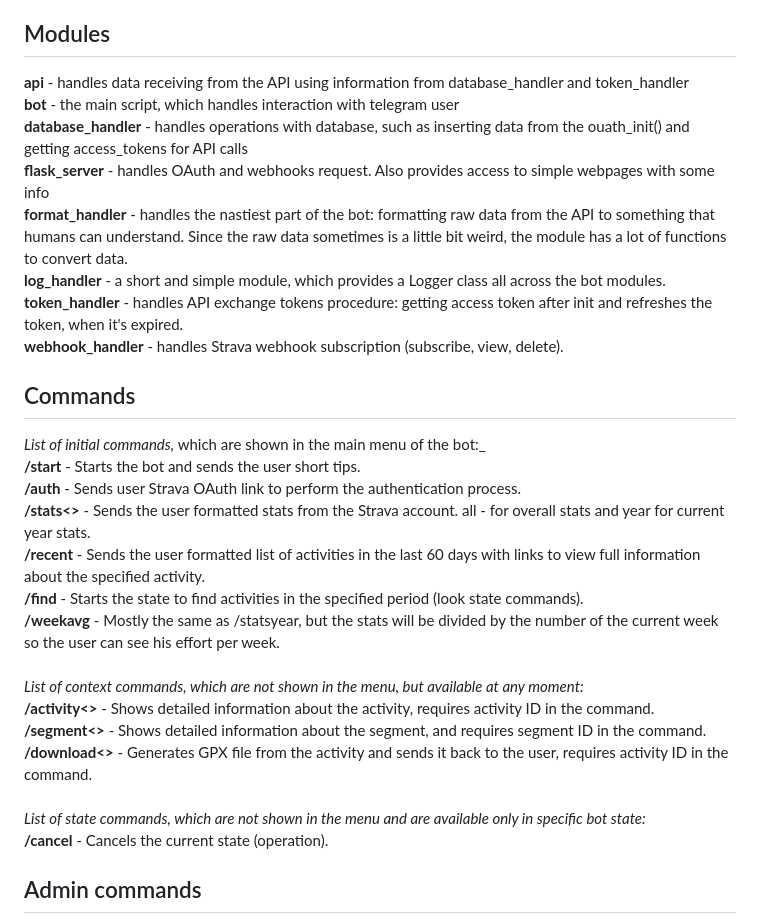
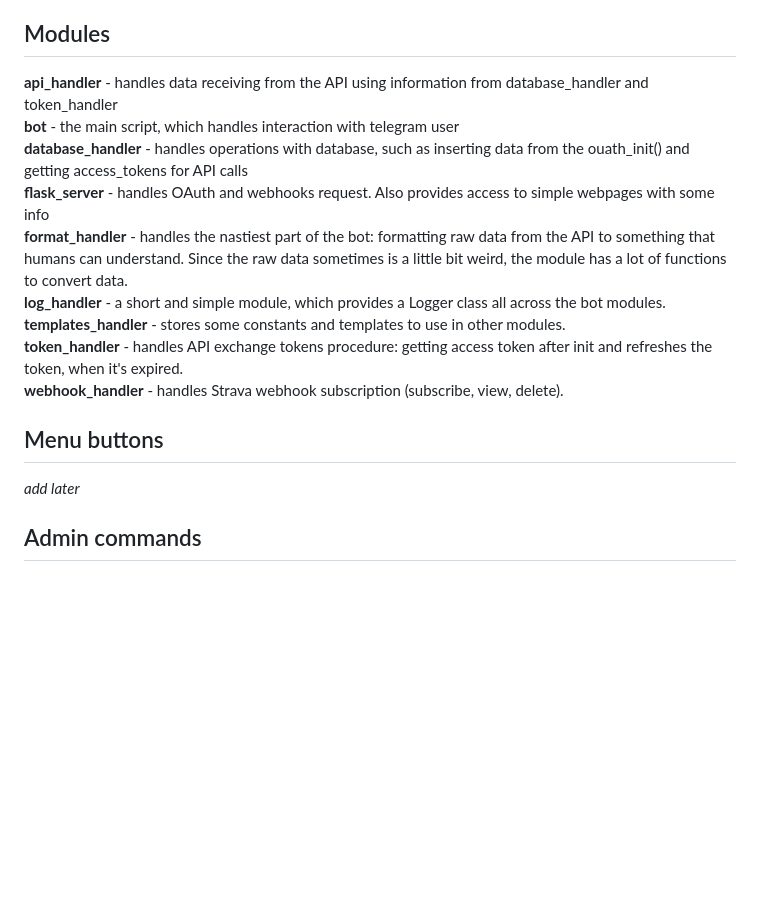
Before and after one commit to iwatkot/stravagrambot, a Markdown page: README.md, the part around the change printed below. Rendered like a GitHub page; blank space fills up the shorter version.

Commit message:
Deleted commands section from README.md.

```diff
--- a/README.md
+++ b/README.md
@@ -25,29 +25,19 @@ The `WebHook` class is designed to handle Strava webhook subscriptions. It's als
 Very strange, but Strava API doesn't provide any option to download the GPX file for the activity, so the bot generates it by itself using data streams. The code, which handles GPX generating is copy-pasted from [PhysicsDan's GPXfromStravaAPI](https://github.com/PhysicsDan/GPXfromStravaAPI).
 
 ## Modules
-**api** - handles data receiving from the API using information from database_handler and token_handler<br>
+**api_handler** - handles data receiving from the API using information from database_handler and token_handler<br>
 **bot** - the main script, which handles interaction with telegram user<br>
 **database_handler** - handles operations with database, such as inserting data from the ouath_init() and getting access_tokens for API calls<br>
 **flask_server** - handles OAuth and webhooks request. Also provides access to simple webpages with some info<br>
 **format_handler** - handles the nastiest part of the bot: formatting raw data from the API to something that humans can understand. Since the raw data sometimes is a little bit weird, the module has a lot of functions to convert data.<br>
 **log_handler** - a short and simple module, which provides a Logger class all across the bot modules.<br>
+**templates_handler** - stores some constants and templates to use in other modules.<br>
 **token_handler** - handles API exchange tokens procedure: getting access token after init and refreshes the token, when it's expired.<br>
 **webhook_handler** - handles Strava webhook subscription (subscribe, view, delete).<br>
 
-## Commands
-__List of initial_ commands,_ which are shown in the main menu of the bot:_<br>
-**/start** - Starts the bot and sends the user short tips.<br>
-**/auth** - Sends user Strava OAuth link to perform the authentication process.<br>
-**/stats<>** - Sends the user formatted stats from the Strava account. all - for overall stats and year for current year stats.<br>
-**/recent** - Sends the user formatted list of activities in the last 60 days with links to view full information about the specified activity.<br>
-**/find** - Starts the state to find activities in the specified period (look state commands).<br>
-**/weekavg** - Mostly the same as /statsyear, but the stats will be divided by the number of the current week so the user can see his effort per week.<br><br>
-_List of context commands, which are not shown in the menu, but available at any moment:_<br>
-**/activity<>** - Shows detailed information about the activity, requires activity ID in the command.<br>
-**/segment<>** - Shows detailed information about the segment, and requires segment ID in the command.<br>
-**/download<>** - Generates GPX file from the activity and sends it back to the user, requires activity ID in the command.<br><br>
-_List of state commands, which are not shown in the menu and are available only in specific bot state:_<br>
-**/cancel** - Cancels the current state (operation).<br>
+## Menu buttons
+_add later_
+
 
 ## Admin commands
 The bot will answer admin commands only if the user's Telegram ID is equal to `ADMIN` (from an external file).<br>
```
Also changed, not shown: other parts of README.md (+1 -1 lines).
